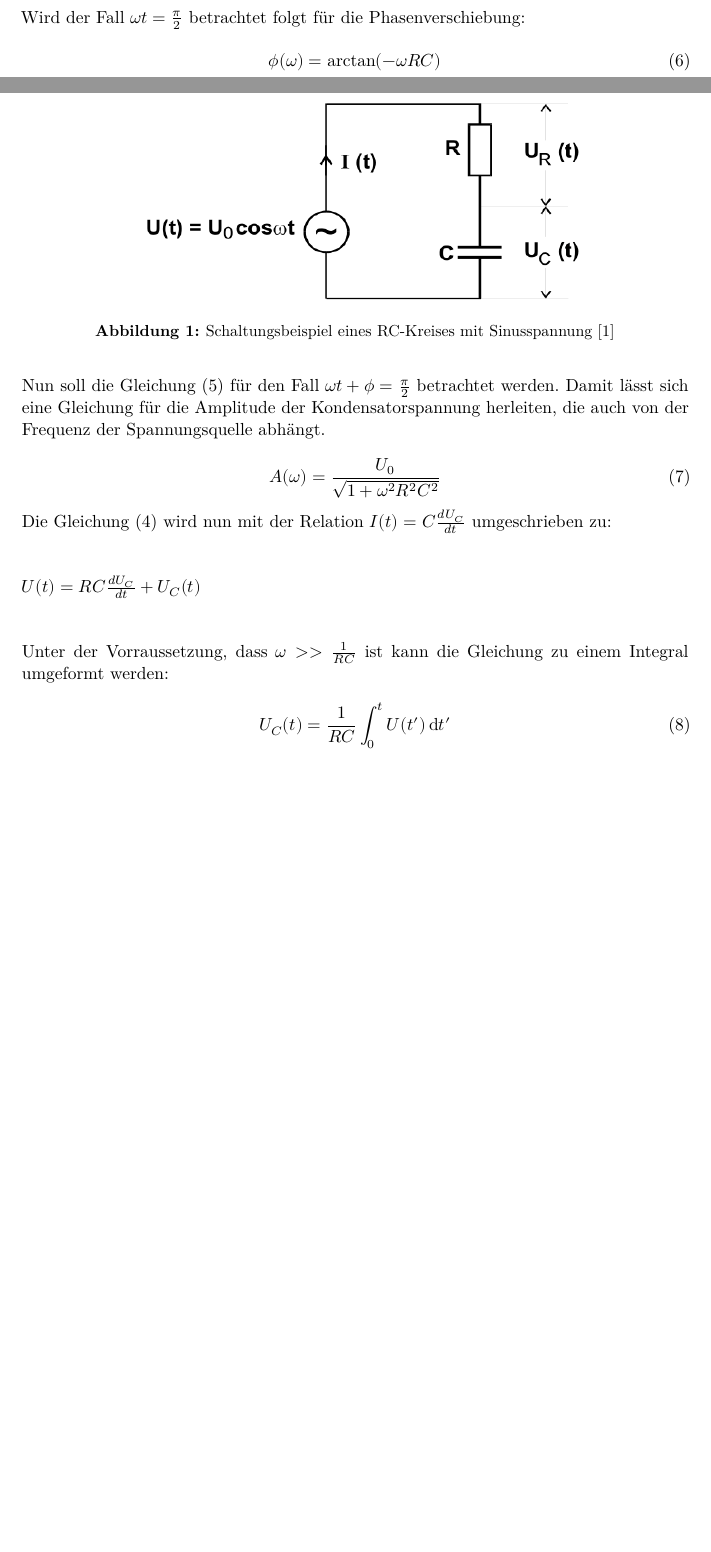
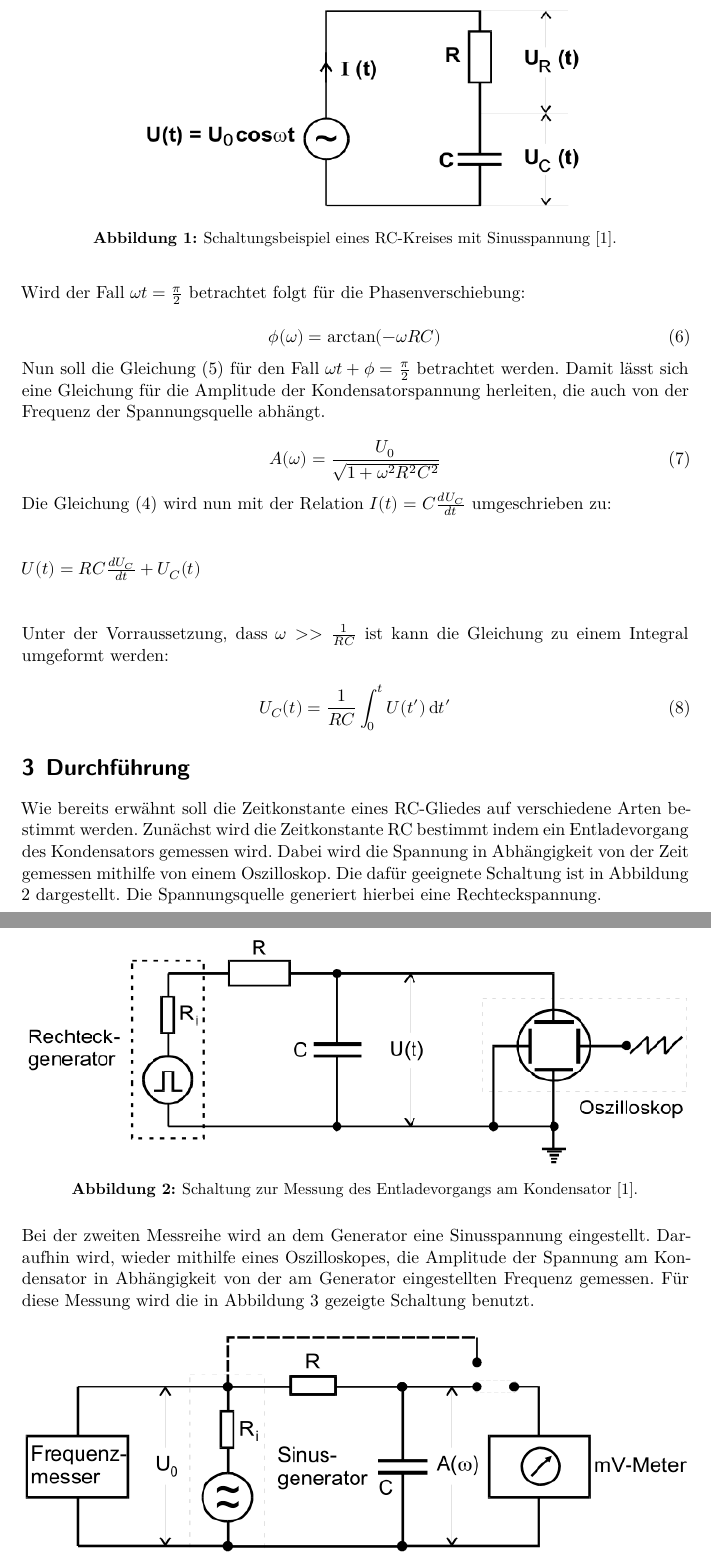
Before and after one commit to lauritzkl/Protokolle, a LaTeX document (V353/Protokoll.tex, which reads V353/D.tex, V353/Theorie.tex): two parts of pages 3 and 4 of 4 before the commit and two parts of pages 4 and 5 of 6 after it, joined at a grey line, cut so that both start at the same text, the shorter picture padded with empty space. Compiled offline with XeLaTeX.

Commit message:
Durchführung

```diff
--- /dev/null
+++ b/V353/D.tex
@@ -0,0 +1,23 @@
+\section{Durchführung}
+
+Wie bereits erwähnt soll die Zeitkonstante eines RC-Gliedes auf verschiedene Arten bestimmt werden.
+Zunächst wird die Zeitkonstante RC bestimmt indem ein Entladevorgang des Kondensators gemessen
+wird. Dabei wird die Spannung in Abhängigkeit von der Zeit gemessen mithilfe von einem
+Oszilloskop. Die dafür geeignete Schaltung ist in Abbildung 2 dargestellt. Die Spannungsquelle
+generiert hierbei eine Rechteckspannung.
+
+\begin{figure}[H]
+  \centering
+  \includegraphics[height=5cm, width=\textwidth]{D1.png}
+  \caption{Schaltung zur Messung des Entladevorgangs am Kondensator [1].}
+\end{figure}
+
+Bei der zweiten Messreihe wird an dem Generator eine Sinusspannung eingestellt.
+Daraufhin wird, wieder mithilfe eines Oszilloskopes, die Amplitude der Spannung am
+Kondensator in Abhängigkeit von der am Generator eingestellten Frequenz gemessen.
+Für diese Messung wird die in Abbildung 3 gezeigte Schaltung benutzt.
+
+\begin{figure}[H]
+  \centering
+  \includegraphics[height=5cm, width=\textwidth]{D2.png}
+  \caption{Schaltung zur Messung der Amplitude des Kondensators [1].}
--- a/V353/Theorie.tex
+++ b/V353/Theorie.tex
@@ -42,7 +40,7 @@ und der Spannungsquelle. Diese Phasenverschiebung wird größer, je größer $\o
 \begin{figure}
   \centering
   \includegraphics[height=5cm, width=0.7\textwidth]{Schaltungsbeispiel.png}
-  \caption{Schaltungsbeispiel eines RC-Kreises mit Sinusspannung [1]}
+  \caption{Schaltungsbeispiel eines RC-Kreises mit Sinusspannung [1].}
 \end{figure}
 
 Um eine Gleichung für die Phasenverschiebung herzuleiten, wird zunächst die in Abbildung 1
```
Also changed, not shown: V353/Einleitung.tex (added, +5 -0 lines), V353/Protokoll.tex (+4 -2 lines), V353/lit.bib (added, +5 -0 lines), V353/D1.png (added), V353/D2.png (added), V353/D3.png (added), V353/D4.png (added), V353/Protokoll.bbl (added), V353/Protokoll.pdf, V353/D.tex (25 more changed lines), V353/Theorie.tex (2 more changed lines), 5 other files.
